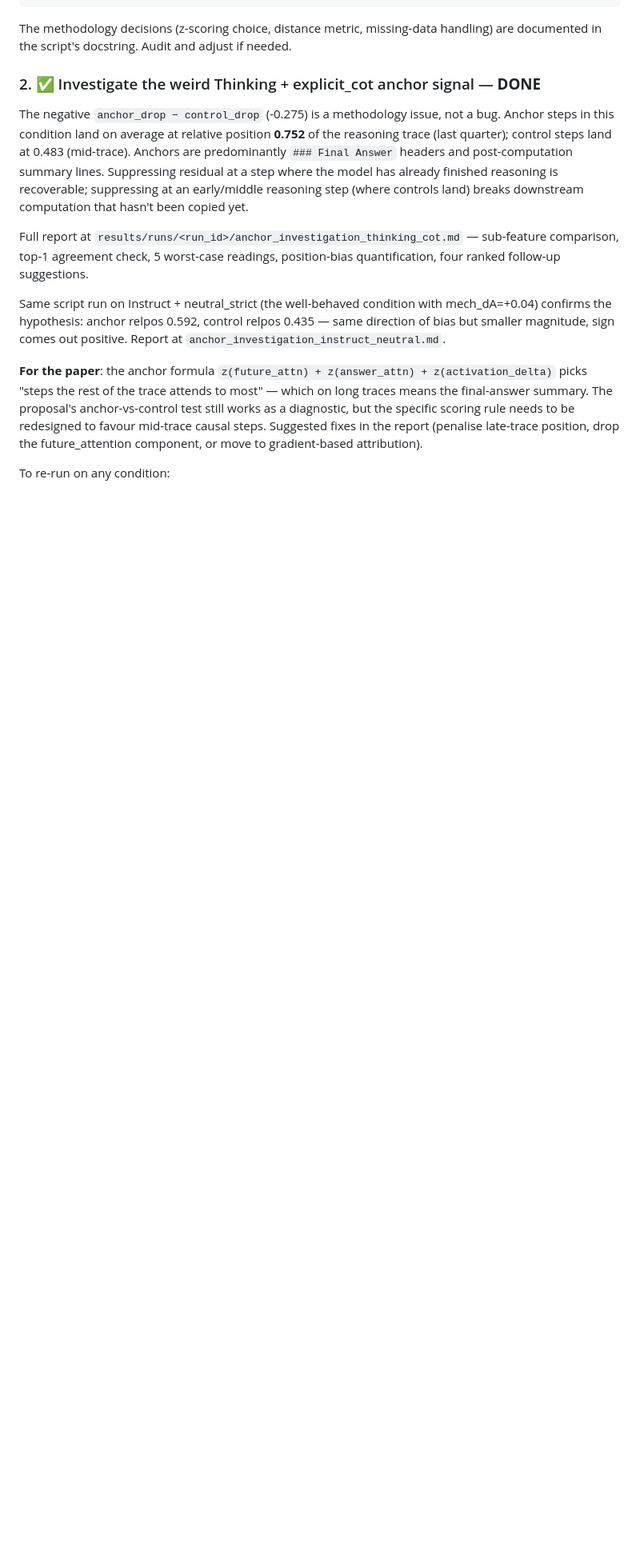
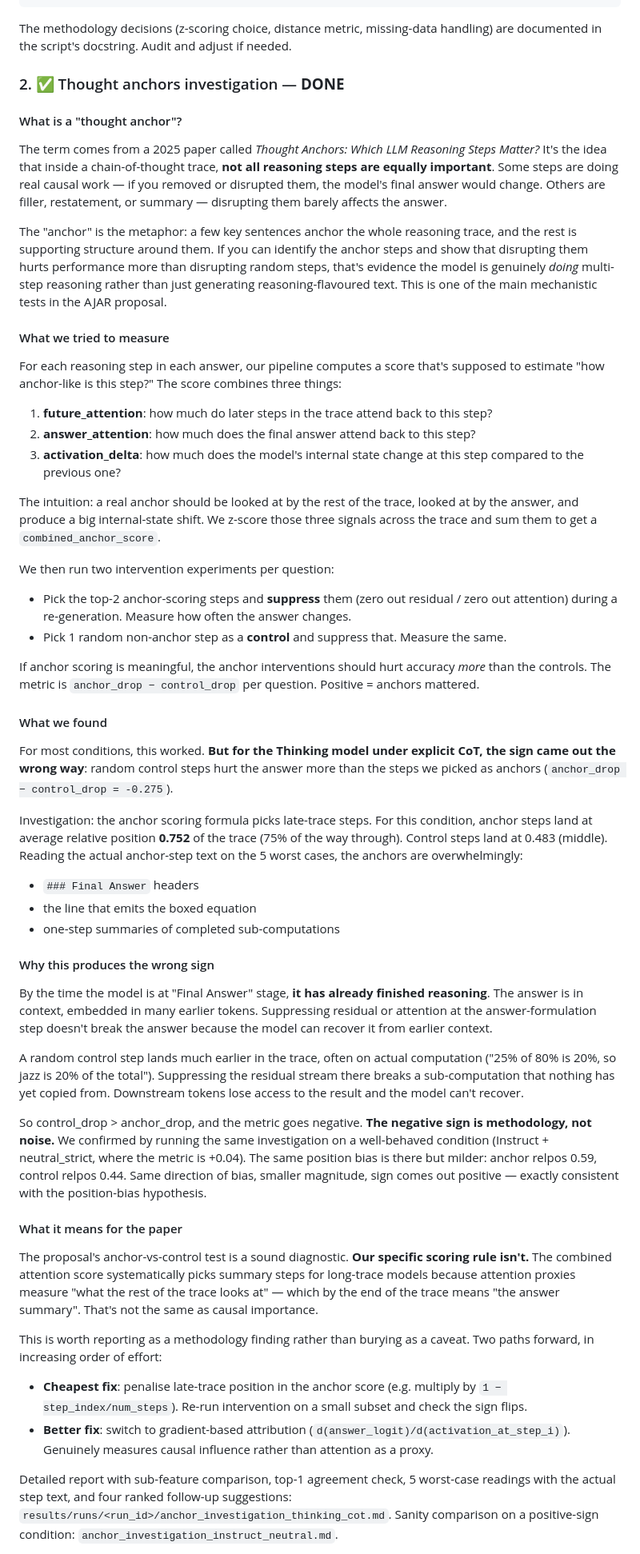
Before and after one commit to edward-lcl/AJAR, a Markdown page: HANDOFF.md, the part around one of its changes. Shown at 80% size. GitHub-like rendering; blank space fills up the shorter version.

Commit message:
Rewrite thought-anchors section in HANDOFF for non-specialist readers
The previous version assumed the reader already knew what a 'thought
anchor' was and what attention-based scoring is for. Rewritten with
explicit subsections answering: (1) what is a thought anchor?,
(2) what we tried to measure, (3) what we found, (4) why this produces
the wrong sign, (5) what it means for the paper.

Defines the term up front (cites the 'Thought Anchors: Which LLM
Reasoning Steps Matter?' 2025 paper that introduced it). Walks
through the three-component anchor score in plain language. Explains
the anchor-vs-control intervention test before presenting the result.
Concrete worst-case examples (Final Answer headers, boxed-equation
lines) make the position bias visible. Closes with two ranked fixes
for the paper version (penalise late-trace position; switch to
gradient-based attribution).

Same factual content as before, just structured for someone who is
reading the AJAR repo for the first time.

```diff
--- a/HANDOFF.md
+++ b/HANDOFF.md
@@ -125,14 +125,57 @@ python3 scripts/plot_hcds.py \
 
 The methodology decisions (z-scoring choice, distance metric, missing-data handling) are documented in the script's docstring. Audit and adjust if needed.
 
-### 2. ✅ Investigate the weird Thinking + explicit_cot anchor signal — **DONE**
+### 2. ✅ Thought anchors investigation — **DONE**
 
-The negative `anchor_drop − control_drop` (-0.275) is a methodology issue, not a bug. Anchor steps in this condition land on average at relative position **0.752** of the reasoning trace (last quarter); control steps land at 0.483 (mid-trace). Anchors are predominantly `### Final Answer` headers and post-computation summary lines. Suppressing residual at a step where the model has already finished reasoning is recoverable; suppressing at an early/middle reasoning step (where controls land) breaks downstream computation that hasn't been copied yet.
+#### What is a "thought anchor"?
 
-Full report at `results/runs/<run_id>/anchor_investigation_thinking_cot.md` — sub-feature comparison, top-1 agreement check, 5 worst-case readings, position-bias quantification, four ranked follow-up suggestions.
+The term comes from a 2025 paper called *Thought Anchors: Which LLM Reasoning Steps Matter?* It's the idea that inside a chain-of-thought trace, **not all reasoning steps are equally important**. Some steps are doing real causal work — if you removed or disrupted them, the model's final answer would change. Others are filler, restatement, or summary — disrupting them barely affects the answer.
 
-Same script run on Instruct + neutral_strict (the well-behaved condition with mech_dA=+0.04) confirms the hypothesis: anchor relpos 0.592, control relpos 0.435 — same direction of bias but smaller magnitude, sign comes out positive. Report at `anchor_investigation_instruct_neutral.md`.
+The "anchor" is the metaphor: a few key sentences anchor the whole reasoning trace, and the rest is supporting structure around them. If you can identify the anchor steps and show that disrupting them hurts performance more than disrupting random steps, that's evidence the model is genuinely *doing* multi-step reasoning rather than just generating reasoning-flavoured text. This is one of the main mechanistic tests in the AJAR proposal.
 
-**For the paper**: the anchor formula `z(future_attn) + z(answer_attn) + z(activation_delta)` picks "steps the rest of the trace attends to most" — which on long traces means the final-answer summary. The proposal's anchor-vs-control test still works as a diagnostic, but the specific scoring rule needs to be redesigned to favour mid-trace causal steps. Suggested fixes in the report (penalise late-trace position, drop the future_attention component, or move to gradient-based attribution).
+#### What we tried to measure
 
-To re-run on any condition:
+For each reasoning step in each answer, our pipeline computes a score that's supposed to estimate "how anchor-like is this step?" The score combines three things:
+
+1. **future_attention**: how much do later steps in the trace attend back to this step?
+2. **answer_attention**: how much does the final answer attend back to this step?
+3. **activation_delta**: how much does the model's internal state change at this step compared to the previous one?
+
+The intuition: a real anchor should be looked at by the rest of the trace, looked at by the answer, and produce a big internal-state shift. We z-score those three signals across the trace and sum them to get a `combined_anchor_score`.
+
+We then run two intervention experiments per question:
+
+- Pick the top-2 anchor-scoring steps and **suppress** them (zero out residual / zero out attention) during a re-generation. Measure how often the answer changes.
+- Pick 1 random non-anchor step as a **control** and suppress that. Measure the same.
+
+If anchor scoring is meaningful, the anchor interventions should hurt accuracy *more* than the controls. The metric is `anchor_drop − control_drop` per question. Positive = anchors mattered.
+
+#### What we found
+
+For most conditions, this worked. **But for the Thinking model under explicit CoT, the sign came out the wrong way**: random control steps hurt the answer more than the steps we picked as anchors (`anchor_drop − control_drop = -0.275`).
+
+Investigation: the anchor scoring formula picks late-trace steps. For this condition, anchor steps land at average relative position **0.752** of the trace (75% of the way through). Control steps land at 0.483 (middle). Reading the actual anchor-step text on the 5 worst cases, the anchors are overwhelmingly:
+
+- `### Final Answer` headers
+- the line that emits the boxed equation
+- one-step summaries of completed sub-computations
+
+#### Why this produces the wrong sign
+
+By the time the model is at "Final Answer" stage, **it has already finished reasoning**. The answer is in context, embedded in many earlier tokens. Suppressing residual or attention at the answer-formulation step doesn't break the answer because the model can recover it from earlier context.
+
+A random control step lands much earlier in the trace, often on actual computation ("25% of 80% is 20%, so jazz is 20% of the total"). Suppressing the residual stream there breaks a sub-computation that nothing has yet copied from. Downstream tokens lose access to the result and the model can't recover.
+
+So control_drop > anchor_drop, and the metric goes negative. **The negative sign is methodology, not noise.** We confirmed by running the same investigation on a well-behaved condition (Instruct + neutral_strict, where the metric is +0.04). The same position bias is there but milder: anchor relpos 0.59, control relpos 0.44. Same direction of bias, smaller magnitude, sign comes out positive — exactly consistent with the position-bias hypothesis.
+
+#### What it means for the paper
+
+The proposal's anchor-vs-control test is a sound diagnostic. **Our specific scoring rule isn't.** The combined attention score systematically picks summary steps for long-trace models because attention proxies measure "what the rest of the trace looks at" — which by the end of the trace means "the answer summary". That's not the same as causal importance.
+
+This is worth reporting as a methodology finding rather than burying as a caveat. Two paths forward, in increasing order of effort:
+
+- **Cheapest fix**: penalise late-trace position in the anchor score (e.g. multiply by `1 − step_index/num_steps`). Re-run intervention on a small subset and check the sign flips.
+- **Better fix**: switch to gradient-based attribution (`d(answer_logit)/d(activation_at_step_i)`). Genuinely measures causal influence rather than attention as a proxy.
+
+Detailed report with sub-feature comparison, top-1 agreement check, 5 worst-case readings with the actual step text, and four ranked follow-up suggestions: `results/runs/<run_id>/anchor_investigation_thinking_cot.md`. Sanity comparison on a positive-sign condition: `anchor_investigation_instruct_neutral.md`.
+
```
Also changed, not shown: other parts of HANDOFF.md (+1 -0 lines).
